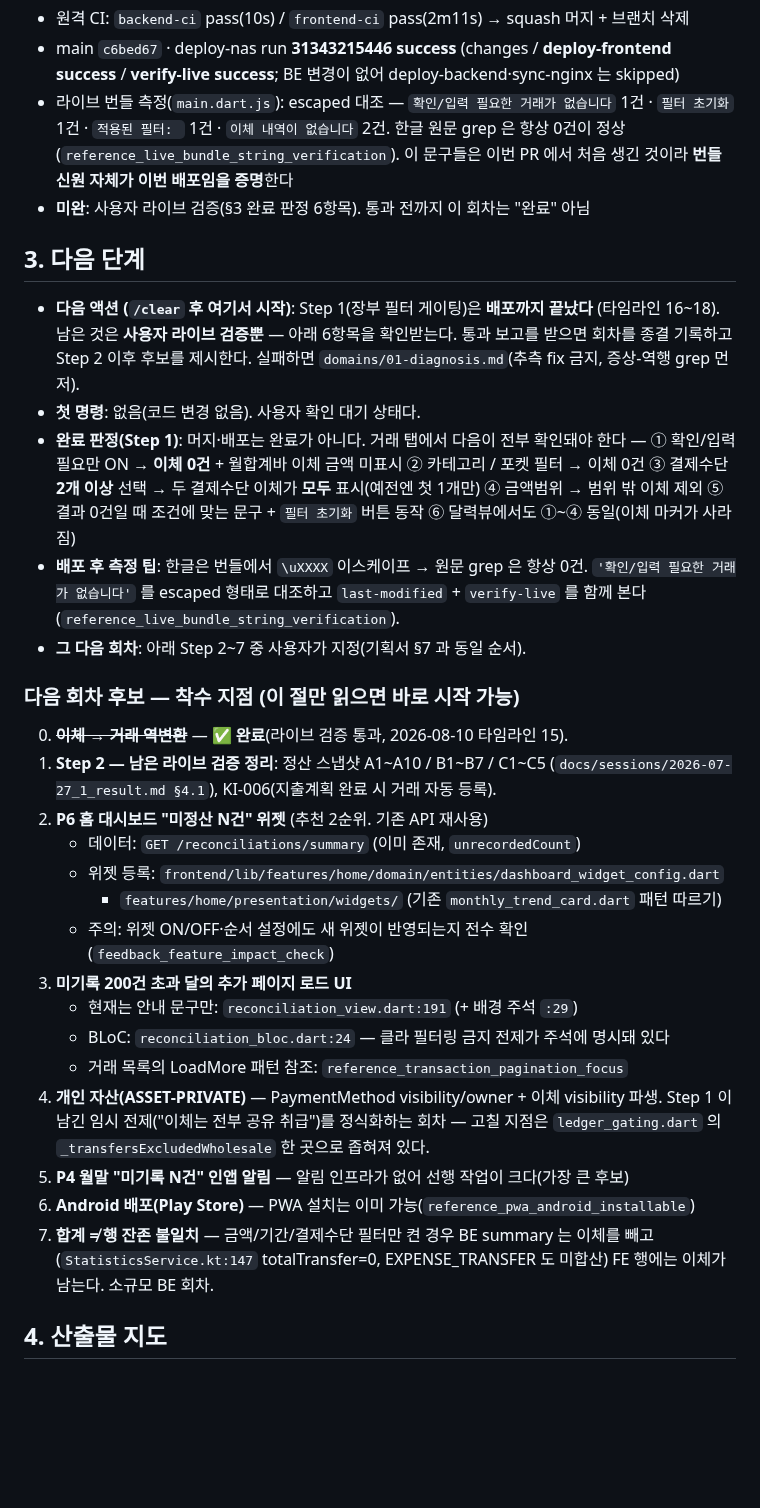
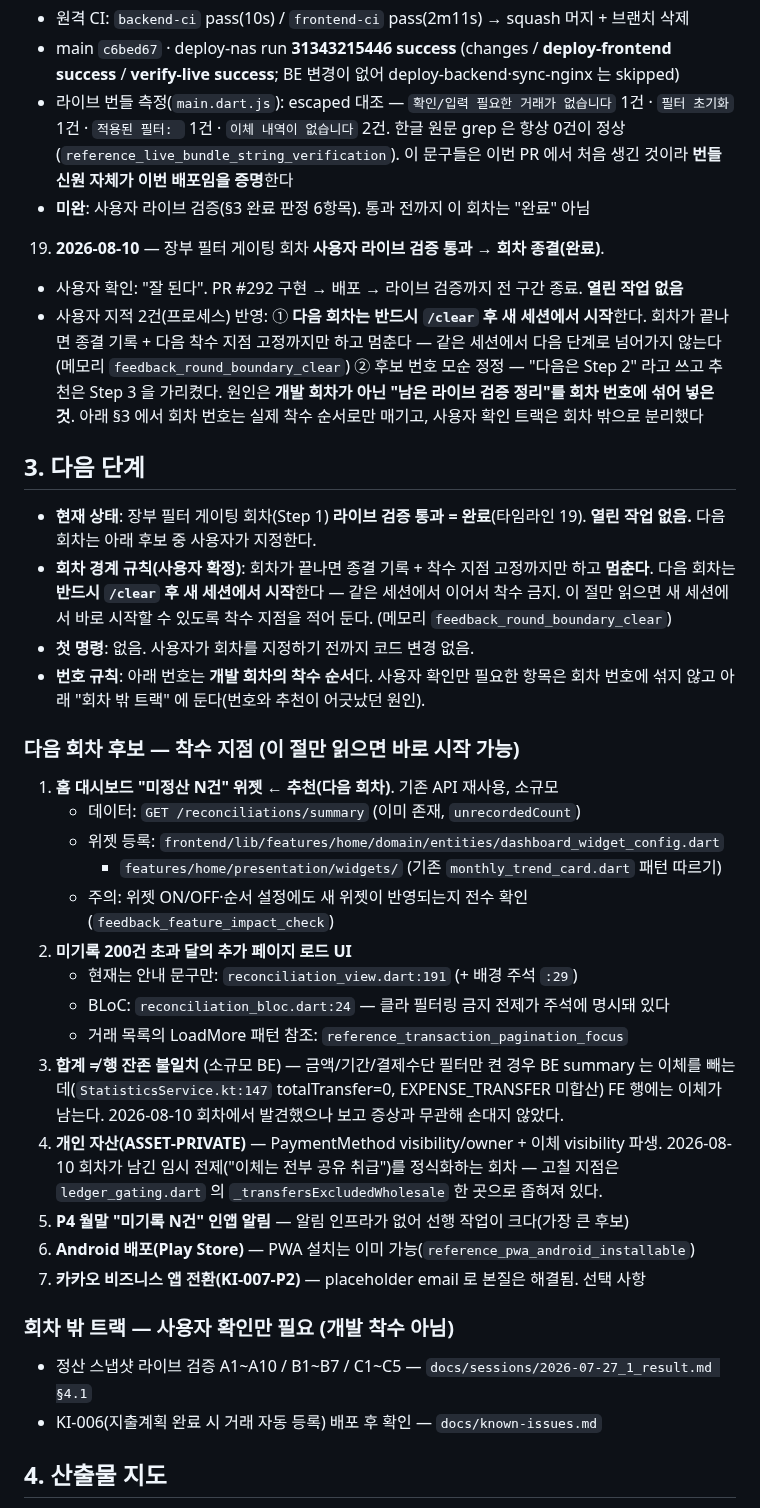
Before and after one commit to AIVA-SaaS/budget-book, a Markdown page: docs/PROGRESS.md, the part around one of its changes. Rendered like a GitHub page; blank space fills up the shorter version.

```diff
--- a/docs/PROGRESS.md
+++ b/docs/PROGRESS.md
@@ -254,48 +254,54 @@
      **번들 신원 자체가 이번 배포임을 증명**한다
    - **미완**: 사용자 라이브 검증(§3 완료 판정 6항목). 통과 전까지 이 회차는 "완료" 아님
 
+19. **2026-08-10** — 장부 필터 게이팅 회차 **사용자 라이브 검증 통과 → 회차 종결(완료)**.
+   - 사용자 확인: "잘 된다". PR #292 구현 → 배포 → 라이브 검증까지 전 구간 종료. **열린 작업 없음**
+   - 사용자 지적 2건(프로세스) 반영:
+     ① **다음 회차는 반드시 `/clear` 후 새 세션에서 시작**한다. 회차가 끝나면 종결 기록 +
+        다음 착수 지점 고정까지만 하고 멈춘다 — 같은 세션에서 다음 단계로 넘어가지 않는다
+        (메모리 `feedback_round_boundary_clear`)
+     ② 후보 번호 모순 정정 — "다음은 Step 2" 라고 쓰고 추천은 Step 3 을 가리켰다.
+        원인은 **개발 회차가 아닌 "남은 라이브 검증 정리"를 회차 번호에 섞어 넣은 것**.
+        아래 §3 에서 회차 번호는 실제 착수 순서로만 매기고, 사용자 확인 트랙은 회차 밖으로 분리했다
+
 ## 3. 다음 단계
 
 <!-- HNS:NEXT -->
-- **다음 액션 (`/clear` 후 여기서 시작)**: Step 1(장부 필터 게이팅)은 **배포까지 끝났다**
-  (타임라인 16~18). 남은 것은 **사용자 라이브 검증뿐** — 아래 6항목을 확인받는다.
-  통과 보고를 받으면 회차를 종결 기록하고 Step 2 이후 후보를 제시한다.
-  실패하면 `domains/01-diagnosis.md`(추측 fix 금지, 증상-역행 grep 먼저).
-- **첫 명령**: 없음(코드 변경 없음). 사용자 확인 대기 상태다.
-- **완료 판정(Step 1)**: 머지·배포는 완료가 아니다. 거래 탭에서 다음이 전부 확인돼야 한다 —
-  ① 확인/입력 필요만 ON → **이체 0건** + 월합계바 이체 금액 미표시
-  ② 카테고리 / 포켓 필터 → 이체 0건
-  ③ 결제수단 **2개 이상** 선택 → 두 결제수단 이체가 **모두** 표시(예전엔 첫 1개만)
-  ④ 금액범위 → 범위 밖 이체 제외
-  ⑤ 결과 0건일 때 조건에 맞는 문구 + `필터 초기화` 버튼 동작
-  ⑥ 달력뷰에서도 ①~④ 동일(이체 마커가 사라짐)
-- **배포 후 측정 팁**: 한글은 번들에서 `\uXXXX` 이스케이프 → 원문 grep 은 항상 0건.
-  `'확인/입력 필요한 거래가 없습니다'` 를 escaped 형태로 대조하고 `last-modified` + `verify-live` 를
-  함께 본다 (`reference_live_bundle_string_verification`).
-- **그 다음 회차**: 아래 Step 2~7 중 사용자가 지정(기획서 §7 과 동일 순서).
+- **현재 상태**: 장부 필터 게이팅 회차(Step 1) **라이브 검증 통과 = 완료**(타임라인 19).
+  **열린 작업 없음.** 다음 회차는 아래 후보 중 사용자가 지정한다.
+- **회차 경계 규칙(사용자 확정)**: 회차가 끝나면 종결 기록 + 착수 지점 고정까지만 하고 **멈춘다**.
+  다음 회차는 **반드시 `/clear` 후 새 세션에서 시작**한다 — 같은 세션에서 이어서 착수 금지.
+  이 절만 읽으면 새 세션에서 바로 시작할 수 있도록 착수 지점을 적어 둔다.
+  (메모리 `feedback_round_boundary_clear`)
+- **첫 명령**: 없음. 사용자가 회차를 지정하기 전까지 코드 변경 없음.
+- **번호 규칙**: 아래 번호는 **개발 회차의 착수 순서**다. 사용자 확인만 필요한 항목은
+  회차 번호에 섞지 않고 아래 "회차 밖 트랙" 에 둔다(번호와 추천이 어긋났던 원인).
 
 ### 다음 회차 후보 — 착수 지점 (이 절만 읽으면 바로 시작 가능)
 
-0. ~~**이체 → 거래 역변환**~~ — ✅ **완료**(라이브 검증 통과, 2026-08-10 타임라인 15).
-1. **Step 2 — 남은 라이브 검증 정리**: 정산 스냅샷 A1~A10 / B1~B7 / C1~C5
-   (`docs/sessions/2026-07-27_1_result.md §4.1`), KI-006(지출계획 완료 시 거래 자동 등록).
-2. **P6 홈 대시보드 "미정산 N건" 위젯** (추천 2순위. 기존 API 재사용)
+1. **홈 대시보드 "미정산 N건" 위젯** ← **추천(다음 회차)**. 기존 API 재사용, 소규모
    - 데이터: `GET /reconciliations/summary` (이미 존재, `unrecordedCount`)
    - 위젯 등록: `frontend/lib/features/home/domain/entities/dashboard_widget_config.dart`
      + `features/home/presentation/widgets/` (기존 `monthly_trend_card.dart` 패턴 따르기)
    - 주의: 위젯 ON/OFF·순서 설정에도 새 위젯이 반영되는지 전수 확인(`feedback_feature_impact_check`)
-3. **미기록 200건 초과 달의 추가 페이지 로드 UI**
+2. **미기록 200건 초과 달의 추가 페이지 로드 UI**
    - 현재는 안내 문구만: `reconciliation_view.dart:191` (+ 배경 주석 `:29`)
    - BLoC: `reconciliation_bloc.dart:24` — 클라 필터링 금지 전제가 주석에 명시돼 있다
    - 거래 목록의 LoadMore 패턴 참조: `reference_transaction_pagination_focus`
+3. **합계 ≠ 행 잔존 불일치** (소규모 BE) — 금액/기간/결제수단 필터만 켠 경우 BE summary 는
+   이체를 빼는데(`StatisticsService.kt:147` totalTransfer=0, EXPENSE_TRANSFER 미합산)
+   FE 행에는 이체가 남는다. 2026-08-10 회차에서 발견했으나 보고 증상과 무관해 손대지 않았다.
 4. **개인 자산(ASSET-PRIVATE)** — PaymentMethod visibility/owner + 이체 visibility 파생.
-   Step 1 이 남긴 임시 전제("이체는 전부 공유 취급")를 정식화하는 회차 —
+   2026-08-10 회차가 남긴 임시 전제("이체는 전부 공유 취급")를 정식화하는 회차 —
    고칠 지점은 `ledger_gating.dart` 의 `_transfersExcludedWholesale` 한 곳으로 좁혀져 있다.
 5. **P4 월말 "미기록 N건" 인앱 알림** — 알림 인프라가 없어 선행 작업이 크다(가장 큰 후보)
 6. **Android 배포(Play Store)** — PWA 설치는 이미 가능(`reference_pwa_android_installable`)
-7. **합계 ≠ 행 잔존 불일치** — 금액/기간/결제수단 필터만 켠 경우 BE summary 는 이체를 빼고
-   (`StatisticsService.kt:147` totalTransfer=0, EXPENSE_TRANSFER 도 미합산) FE 행에는 이체가 남는다.
-   소규모 BE 회차.
+7. **카카오 비즈니스 앱 전환(KI-007-P2)** — placeholder email 로 본질은 해결됨. 선택 사항
+
+### 회차 밖 트랙 — 사용자 확인만 필요 (개발 착수 아님)
+
+- 정산 스냅샷 라이브 검증 A1~A10 / B1~B7 / C1~C5 — `docs/sessions/2026-07-27_1_result.md §4.1`
+- KI-006(지출계획 완료 시 거래 자동 등록) 배포 후 확인 — `docs/known-issues.md`
 <!-- /HNS:NEXT -->
 
 ## 4. 산출물 지도
```
Also changed, not shown: other parts of docs/PROGRESS.md (+5 -5 lines), docs/sessions/2026-08-10_ledger-filter-gating_plan.md (+22 -10 lines).
